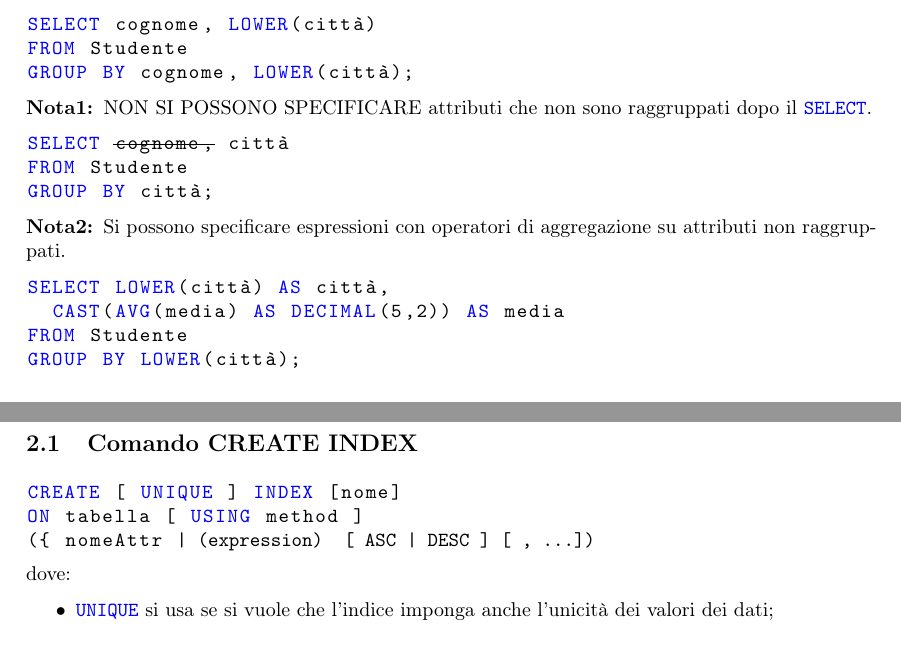
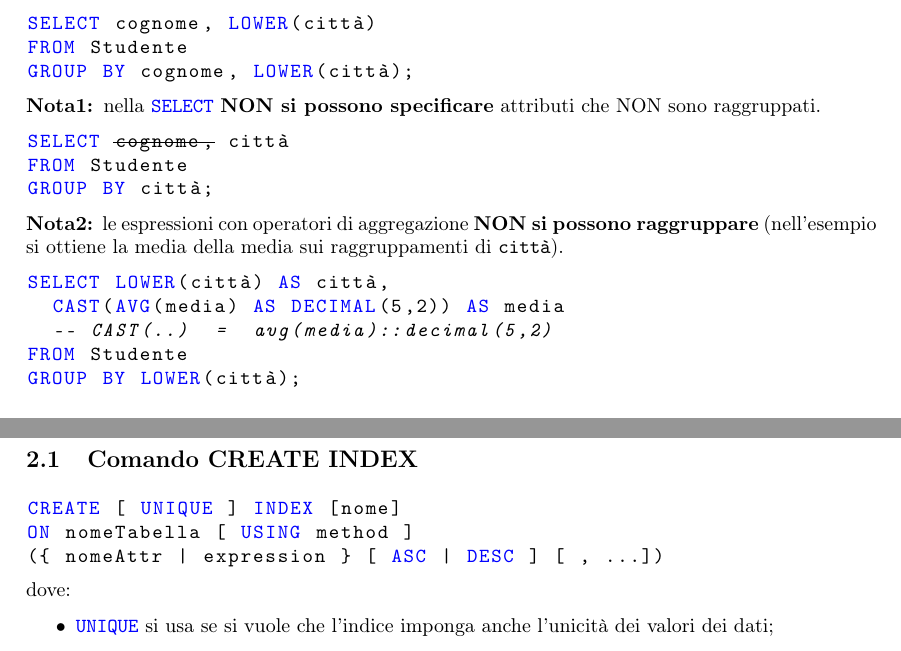
Before and after one commit to EdoGimo/LaTeX, a LaTeX document (basi-lab/basi-lab.tex): two parts of pages 12 and 18 of 51, joined at a grey line, cut so that both start at the same text. Compiled offline with pdfLaTeX.

Commit message:
Add files via upload

```diff
--- a/basi-lab/basi-lab.tex
+++ b/basi-lab/basi-lab.tex
@@ -525,9 +525,7 @@ SELECT cognome, LOWER(città)
 FROM Studente
 GROUP BY cognome, LOWER(città);
 		\end{lstlisting}
-		\textbf{Nota1: }NON SI POSSONO SPECIFICARE attributi che non sono raggruppati dopo il
-		\lstinline|SELECT|.
-
+		\textbf{Nota1: }nella \lstinline|SELECT| \textbf{NON si possono specificare} attributi che NON sono raggruppati.
 
 		\begin{lstlisting}
 SELECT ||cognome,|| città
@@ -536,11 +534,11 @@ GROUP BY città;
 		\end{lstlisting}
 
 		\noindent
-		\textbf{Nota2: }Si possono specificare espressioni con operatori di aggregazione su attributi
-		non raggruppati.
+		\textbf{Nota2: }le espressioni con operatori di aggregazione \textbf{NON si possono raggruppare} (nell'esempio si ottiene la media della media sui raggruppamenti di \lstinline|città|).
 		\begin{lstlisting}
 SELECT LOWER(città) AS città,
   CAST(AVG(media) AS DECIMAL(5,2)) AS media
+  -- CAST(..)  =  avg(media)::decimal(5,2)
 FROM Studente
 GROUP BY LOWER(città);
 		\end{lstlisting}
@@ -922,8 +918,8 @@ psql -h dbserver database utente
 	\subsection{Comando CREATE INDEX} \label{createindex}
 	\begin{lstlisting}[escapeinside={(*}{*)}]
 CREATE [ UNIQUE ] INDEX [nome]
-ON tabella [ USING method ]
-({ nomeAttr (*| (expression) } [ ASC | DESC ] [ , ...])
+ON nomeTabella [ USING method ]
+({ nomeAttr | expression } [ ASC | DESC ] [ , ...])
 	\end{lstlisting}
 	dove:
 	\begin{itemize}
```
Also changed, not shown: basi-lab/basi-lab.pdf, basi-lab/basi-lab.tex (32 more changed lines).
